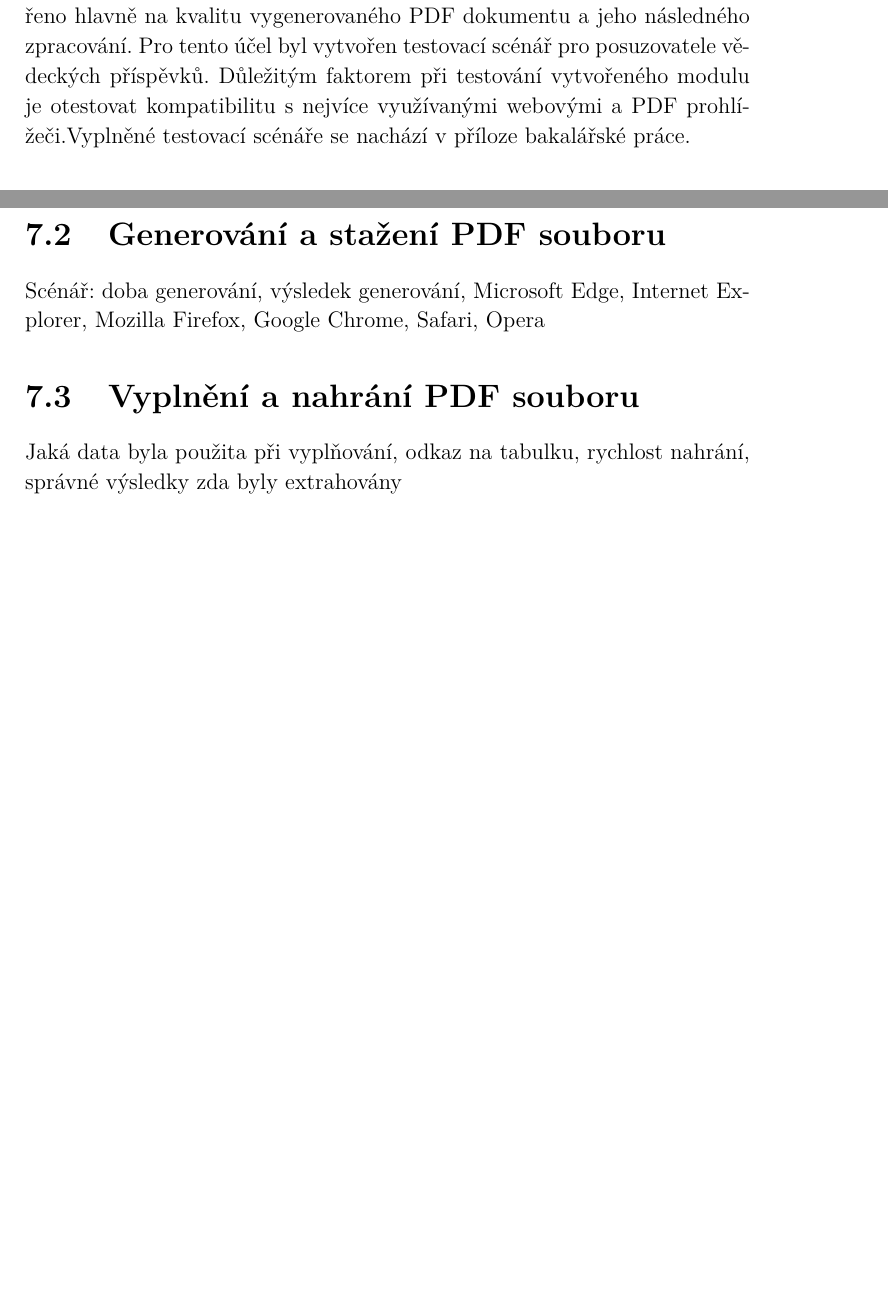
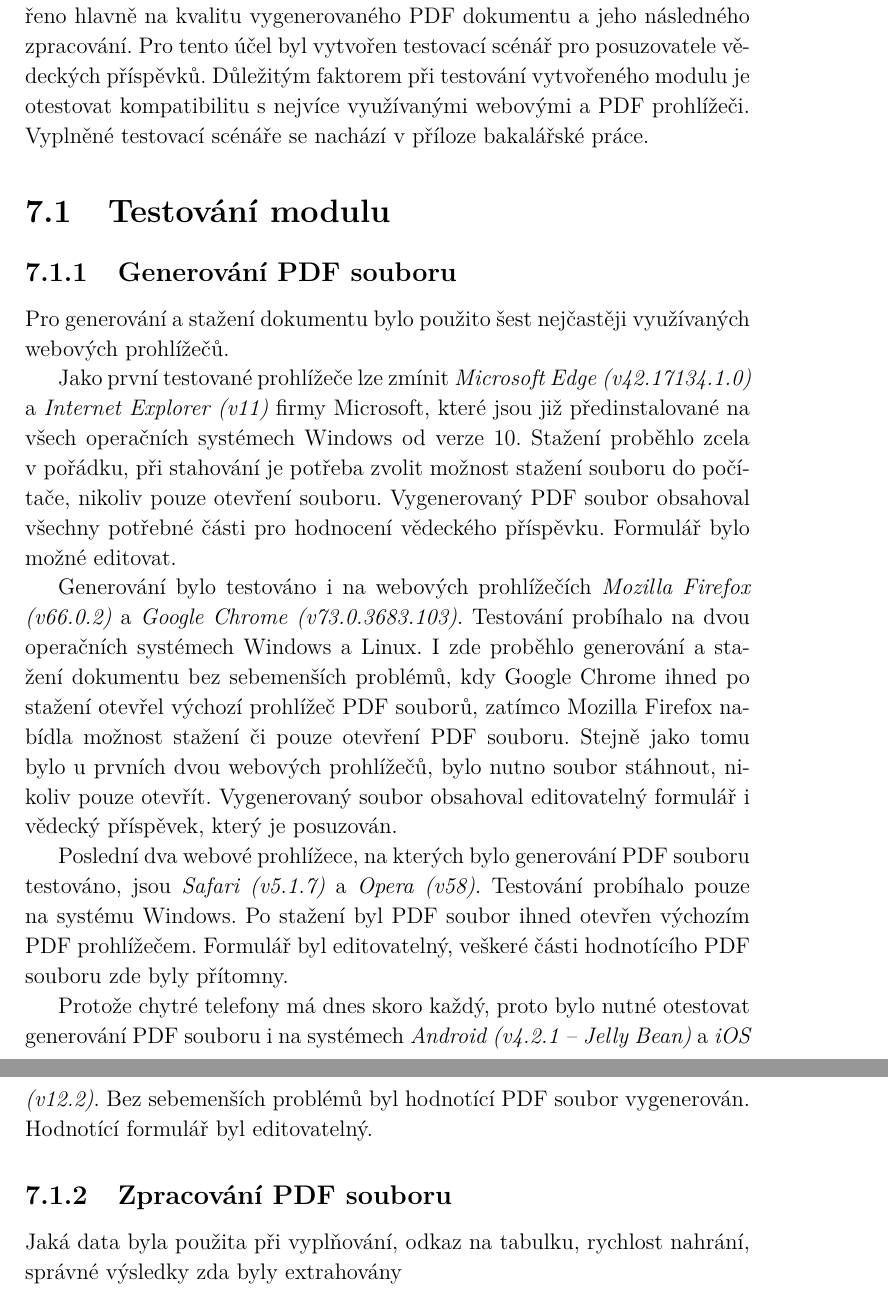
Before and after one commit to danisik/bakalarka, a LaTeX thesis (dokumentace/bakalarka.tex, which reads dokumentace/chapters/testovani.tex): two parts of pages 41 and 42 of 50 before the commit and two parts of pages 41 and 42 of 51 after it, joined at a grey line, cut so that both start at the same text, the shorter picture padded with empty space. Compiled offline with pdfLaTeX.

Commit message:
chapter 7 updated
updated structure
added section "Generování PDF ..."

```diff
--- a/dokumentace/chapters/testovani.tex
+++ b/dokumentace/chapters/testovani.tex
@@ -4,2 +4,3 @@ Po vytvoření modulu je nutné ověřit kvalitu řešení. Testování bylo zam
 
 %SECTION
+\section{Testování modulu}
@@ -18,11 +7,18 @@ Výsledný testovací scénář předložený uživatelům konferenčního syst
 
-%SECTION
-\section{Generování a stažení PDF souboru}
-%TESTOVÁNÍ NA WEBOVÝCH PROHLÍŽEČÍCH
-Scénář: doba generování, výsledek generování, Microsoft Edge, Internet Explorer, Mozilla Firefox, Google Chrome, Safari, Opera
+%SUBSECTION
+\subsection{Generování PDF souboru}
+Pro generování a stažení dokumentu bylo použito šest nejčastěji využívaných webových prohlížečů.
+\par
+Jako první testované prohlížeče lze zmínit \textit{Microsoft Edge (v42.17134.1.0)} a \textit{Internet Explorer (v11)} firmy Microsoft, které jsou již předinstalované na všech operačních systémech Windows od verze 10. Stažení proběhlo zcela v~pořádku, při stahování je potřeba zvolit možnost stažení souboru do počítače, nikoliv pouze otevření souboru. Vygenerovaný PDF soubor obsahoval všechny potřebné části pro hodnocení vědeckého příspěvku. Formulář bylo možné editovat.
+\par
+Generování bylo testováno i na webových prohlížečích \textit{Mozilla Firefox (v66.0.2)} a \textit{Google Chrome (v73.0.3683.103)}. Testování probíhalo na dvou operačních systémech Windows a Linux. I~zde proběhlo generování a stažení dokumentu bez sebemenších problémů, kdy Google Chrome ihned po stažení otevřel výchozí prohlížeč PDF souborů, zatímco Mozilla Firefox nabídla možnost stažení či pouze otevření PDF souboru. Stejně jako tomu bylo u~prvních dvou webových prohlížečů, bylo nutno soubor stáhnout, nikoliv pouze otevřít. Vygenerovaný soubor obsahoval editovatelný formulář i vědecký příspěvek, který je posuzován.
+\par
+Poslední dva webové prohlížece, na kterých bylo generování PDF souboru testováno, jsou \textit{Safari (v5.1.7)} a \textit{Opera (v58)}. Testování probíhalo pouze na systému Windows. Po stažení byl PDF soubor ihned otevřen výchozím PDF prohlížečem. Formulář byl editovatelný, veškeré části hodnotícího PDF souboru zde byly přítomny.
+\par
+Protože chytré telefony má dnes skoro každý, proto bylo nutné otestovat generování PDF souboru i na systémech \textit{Android (v4.2.1 -- Jelly Bean)} a \textit{iOS (v12.2)}. Bez sebemenších problémů byl hodnotící PDF soubor vygenerován. Hodnotící formulář byl editovatelný.
 
-%SECTION
-\section{Vyplnění a nahrání PDF souboru}
+%SUBSECTION
+\subsection{Zpracování PDF souboru}
 %TESTOVÁNÍ V PDF PROHLÍŽEČÍCH
 Jaká data byla použita při vyplňování, odkaz na tabulku, rychlost nahrání, správné výsledky zda byly extrahovány
 
```
Also changed, not shown: dokumentace/chapters/implementace_modulu.tex (+4 -4 lines), dokumentace/bakalarka.pdf, dokumentace/chapters/testovani.tex (36 more changed lines), 1 other file.
